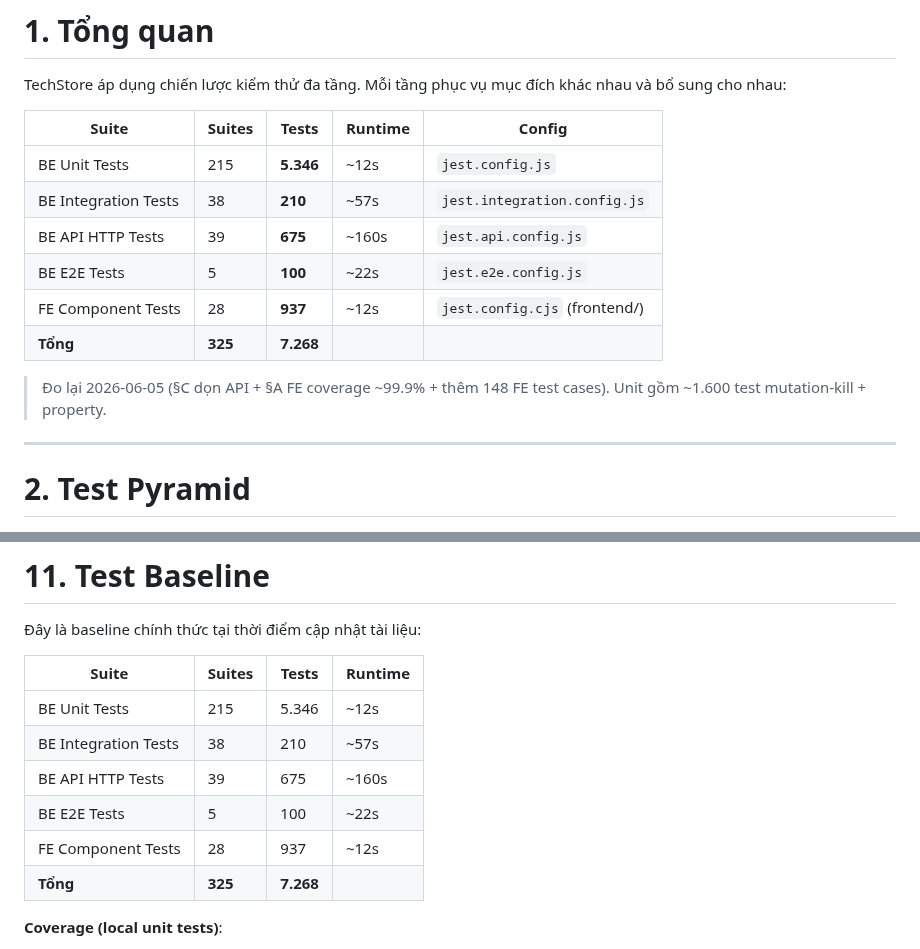
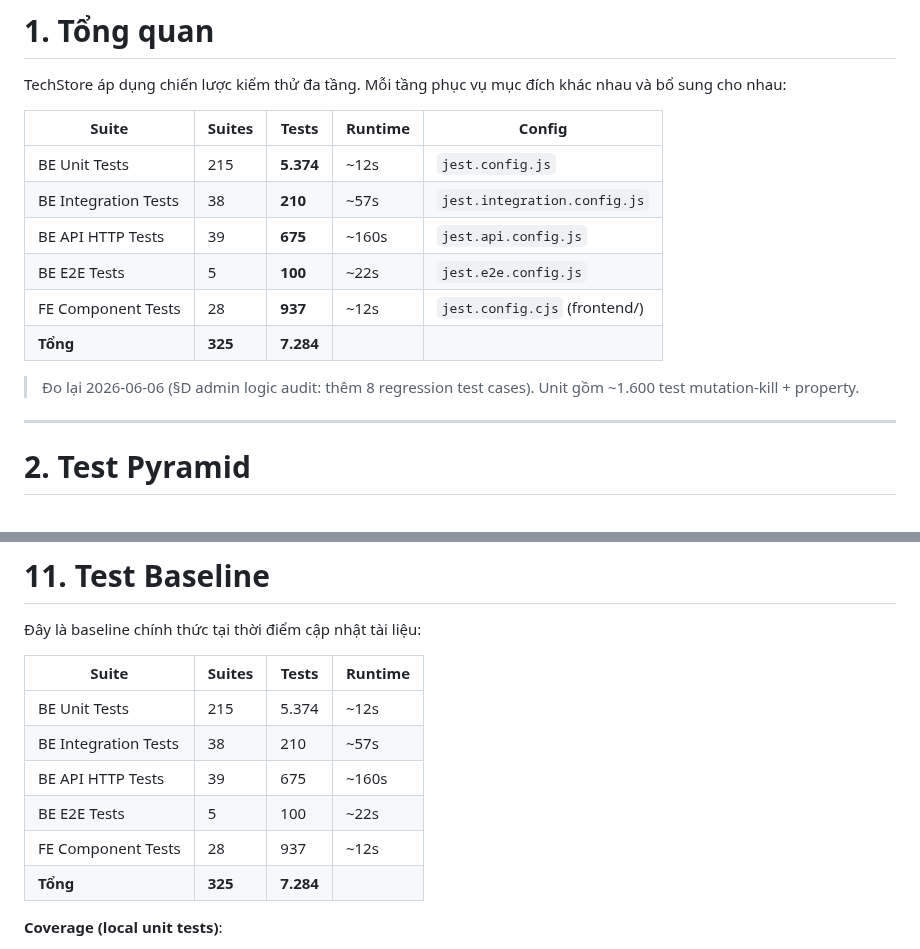
Before and after one commit to MinhThang1009/E-commerce-website, a Markdown page: TESTING_STRATEGY.md, 2 parts joined by grey strips. Drawn GitHub-style.

Commit message:
docs(admin): cập nhật sau admin logic audit
- admin/CLAUDE.md: createProduct mô tả transaction; updateProductStock
  variantId path có transaction; allFailed flag thêm empty JSON/CSV
- CLAUDE.md + TESTING_STRATEGY.md: BE unit tests 5.366→5.374 (+8
  regression tests), tổng 7.276→7.284 (§D admin logic audit)

```diff
--- a/TESTING_STRATEGY.md
+++ b/TESTING_STRATEGY.md
@@ -38,14 +38,14 @@ TechStore áp dụng chiến lược kiểm thử đa tầng. Mỗi tầng phụ
 
 | Suite | Suites | Tests | Runtime | Config |
 |---|---|---|---|---|
-| BE Unit Tests | 215 | **5.346** | ~12s | `jest.config.js` |
+| BE Unit Tests | 215 | **5.374** | ~12s | `jest.config.js` |
 | BE Integration Tests | 38 | **210** | ~57s | `jest.integration.config.js` |
 | BE API HTTP Tests | 39 | **675** | ~160s | `jest.api.config.js` |
 | BE E2E Tests | 5 | **100** | ~22s | `jest.e2e.config.js` |
 | FE Component Tests | 28 | **937** | ~12s | `jest.config.cjs` (frontend/) |
-| **Tổng** | **325** | **7.268** | | |
+| **Tổng** | **325** | **7.284** | | |
 
-> Đo lại 2026-06-05 (§C dọn API + §A FE coverage ~99.9% + thêm 148 FE test cases). Unit gồm ~1.600 test mutation-kill + property.
+> Đo lại 2026-06-06 (§D admin logic audit: thêm 8 regression test cases). Unit gồm ~1.600 test mutation-kill + property.
 
 ---
 
@@ -429,12 +429,12 @@ npm run build
 
 | Suite | Suites | Tests | Runtime |
 |---|---|---|---|
-| BE Unit Tests | 215 | 5.346 | ~12s |
+| BE Unit Tests | 215 | 5.374 | ~12s |
 | BE Integration Tests | 38 | 210 | ~57s |
 | BE API HTTP Tests | 39 | 675 | ~160s |
 | BE E2E Tests | 5 | 100 | ~22s |
 | FE Component Tests | 28 | 937 | ~12s |
-| **Tổng** | **325** | **7.268** | |
+| **Tổng** | **325** | **7.284** | |
 
 **Coverage (local unit tests)**:
 - Statements: 99,98% (threshold 99,7%)
```
Also changed, not shown: CLAUDE.md (+3 -3 lines), 1 other file.
